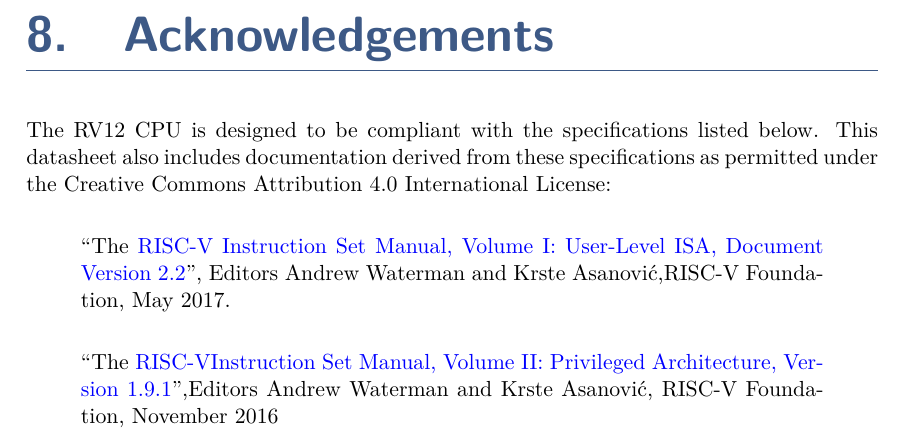
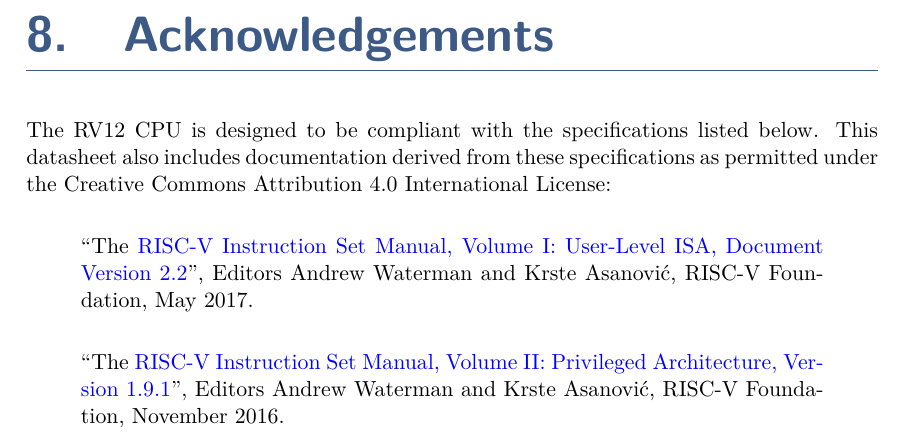
Before and after one commit to RoaLogic/RV12, a LaTeX thesis (docs/RoaLogic_RV12_RISCV_Datasheet.tex, which reads docs/tex/09-references.tex): part of page 51 of 52, cut so that both start at the same text. Compiled offline with pdfLaTeX.

Commit message:
docs: Acknowledgements: fix RISC-V specification references
Signed-off-by: Antony Pavlov <antonynpavlov@gmail.com>

```diff
--- a/docs/tex/09-references.tex
+++ b/docs/tex/09-references.tex
@@ -4,12 +4,12 @@
 
 \begin{quote}
 	``The \href{https://github.com/riscv/riscv-isa-manual/blob/master/release/riscv-spec-v2.2.pdf}{RISC-V Instruction Set Manual, Volume I: User-Level ISA, Document
-	Version 2.2}", Editors Andrew Waterman and Krste Asanović,RISC-V
+	Version 2.2}", Editors Andrew Waterman and Krste Asanović, RISC-V
 	Foundation, May 2017.
 \end{quote}
 
 \begin{quote}
-	``The \href{https://github.com/riscv/riscv-isa-manual/blob/master/release/riscv-privileged-v1.9.1.pdf}{RISC-VInstruction Set Manual, Volume II: Privileged Architecture,
-	Version 1.9.1}",Editors Andrew Waterman and Krste Asanović, RISC-V
-	Foundation, November 2016
+	``The \href{https://github.com/riscv/riscv-isa-manual/blob/master/release/riscv-privileged-v1.9.1.pdf}{RISC-V Instruction Set Manual, Volume II: Privileged Architecture,
+	Version 1.9.1}", Editors Andrew Waterman and Krste Asanović, RISC-V
+	Foundation, November 2016.
 \end{quote}
```
